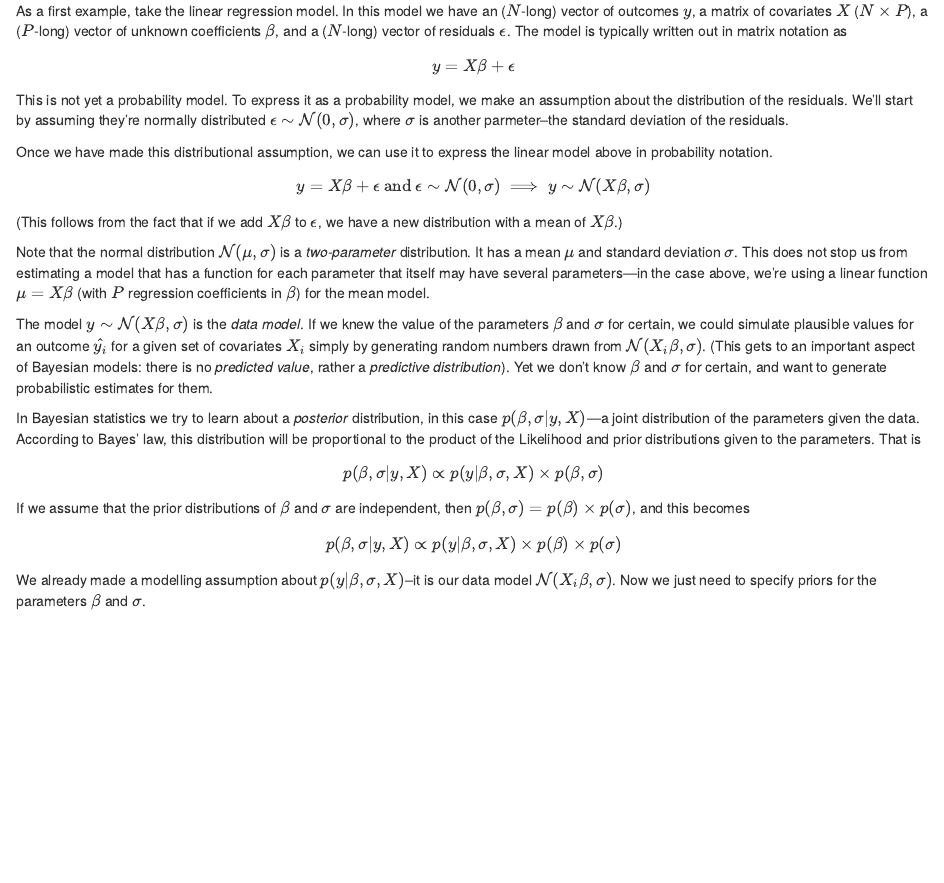
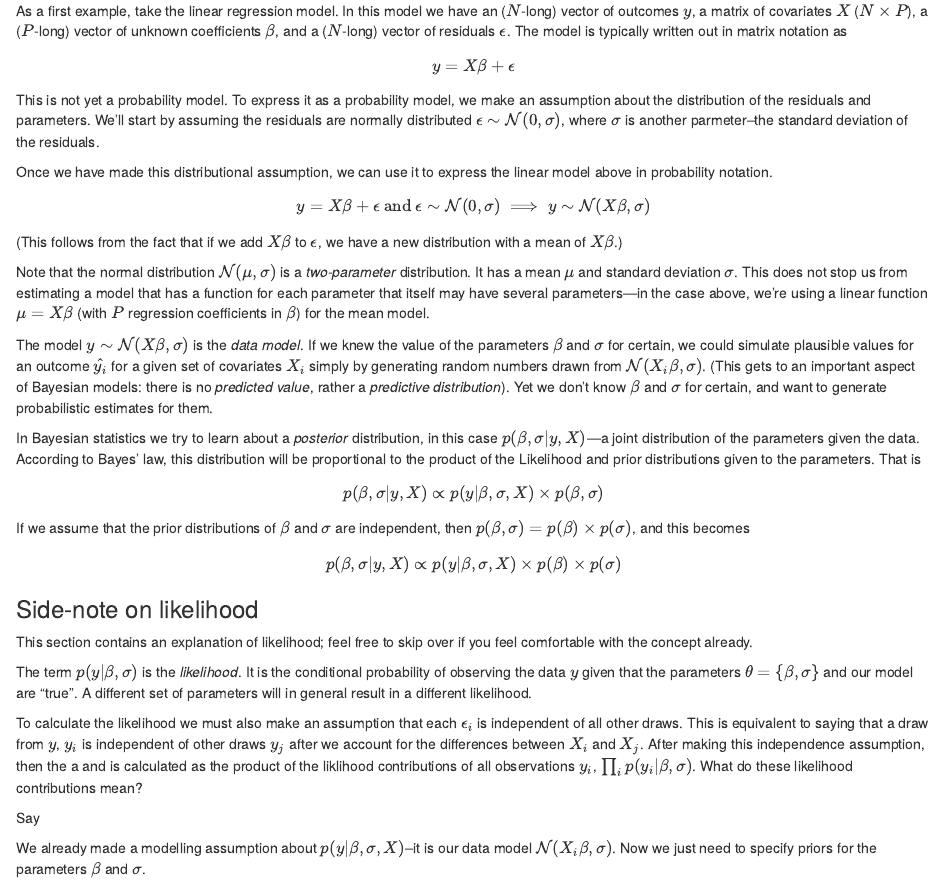
Before and after one commit to khakieconomics/intro_to_stan_for_econs, an R Markdown document (intro_to_stan_for_economists.Rmd): the page in a window 1100 px wide, from 1070 px down. Rendered offline with R 4.5, knitr and Pandoc, with nearby package versions; some code elsewhere in the file could not run offline; common packages that the code uses without loading them are loaded.

Commit message:
check rendering issue

```diff
--- a/intro_to_stan_for_economists.Rmd
+++ b/intro_to_stan_for_economists.Rmd
@@ -48,7 +48,7 @@ $$
 y = X\beta + \epsilon
 $$
 
-This is not yet a probability model. To express it as a probability model, we make an assumption about the distribution of the residuals. We'll start by assuming they're normally distributed $\epsilon \sim \mathcal{N}(0, \sigma)$, where $\sigma$ is another parmeter--the standard deviation of the residuals.
+This is not yet a probability model. To express it as a probability model, we make an assumption about the distribution of the residuals and parameters. We'll start by assuming the residuals are normally distributed $\epsilon \sim \mathcal{N}(0, \sigma)$, where $\sigma$ is another parmeter--the standard deviation of the residuals.
 
 Once we have made this distributional assumption, we can use it to express the linear model above in probability notation.
 
@@ -73,6 +73,20 @@ If we assume that the prior distributions of $\beta$ and $\sigma$ are independen
 $$
 p(\beta, \sigma | y, X) \propto p(y | \beta, \sigma, X)\times p(\beta)\times p(\sigma)
 $$
+
+
+### Side-note on likelihood
+
+This section contains an explanation of likelihood; feel free to skip over if you feel comfortable with the concept already.
+
+The term $p(y | \beta, \sigma)$ is the *likelihood*. It is the conditional probability of observing the data $y$ given that the parameters $\theta = \{\beta, \sigma\}$ and our model are "true". A different set of parameters will in general result in a different likelihood.
+
+
+
+
+To calculate the likelihood we must also make an assumption that each $\epsilon_{i}$ is independent of all other draws. This is equivalent to saying that a draw from $y$, $y_{i}$ is independent of other draws $y_{j}$ after we account for the differences between $X_{i}$ and $X_{j}$. After making this independence assumption, then the  a and is calculated as the product of the liklihood contributions of all observations $y_{i}$, $\prod_{i} p(y_{i}| \beta, \sigma)$. What do these likelihood contributions mean?
+
+Say
 
 We already made a modelling assumption about $p(y | \beta, \sigma, X)$--it is our data model $\mathcal{N}(X_{i}\beta, \sigma)$. Now we just need to specify priors for the parameters $\beta$ and $\sigma$.
 
```
Also changed, not shown: intro_to_stan_for_economists.Rmd (5 more changed lines), 1 other file.
